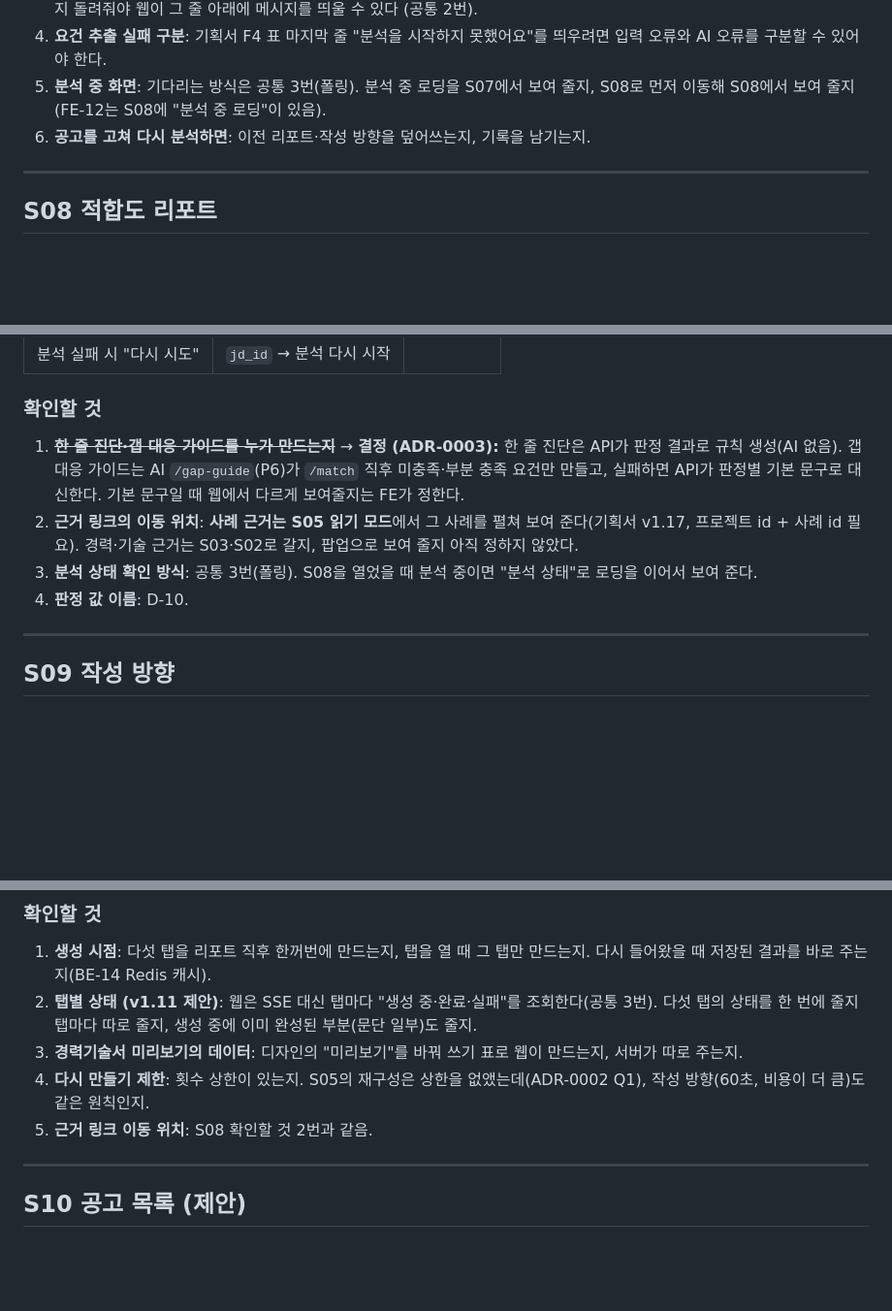
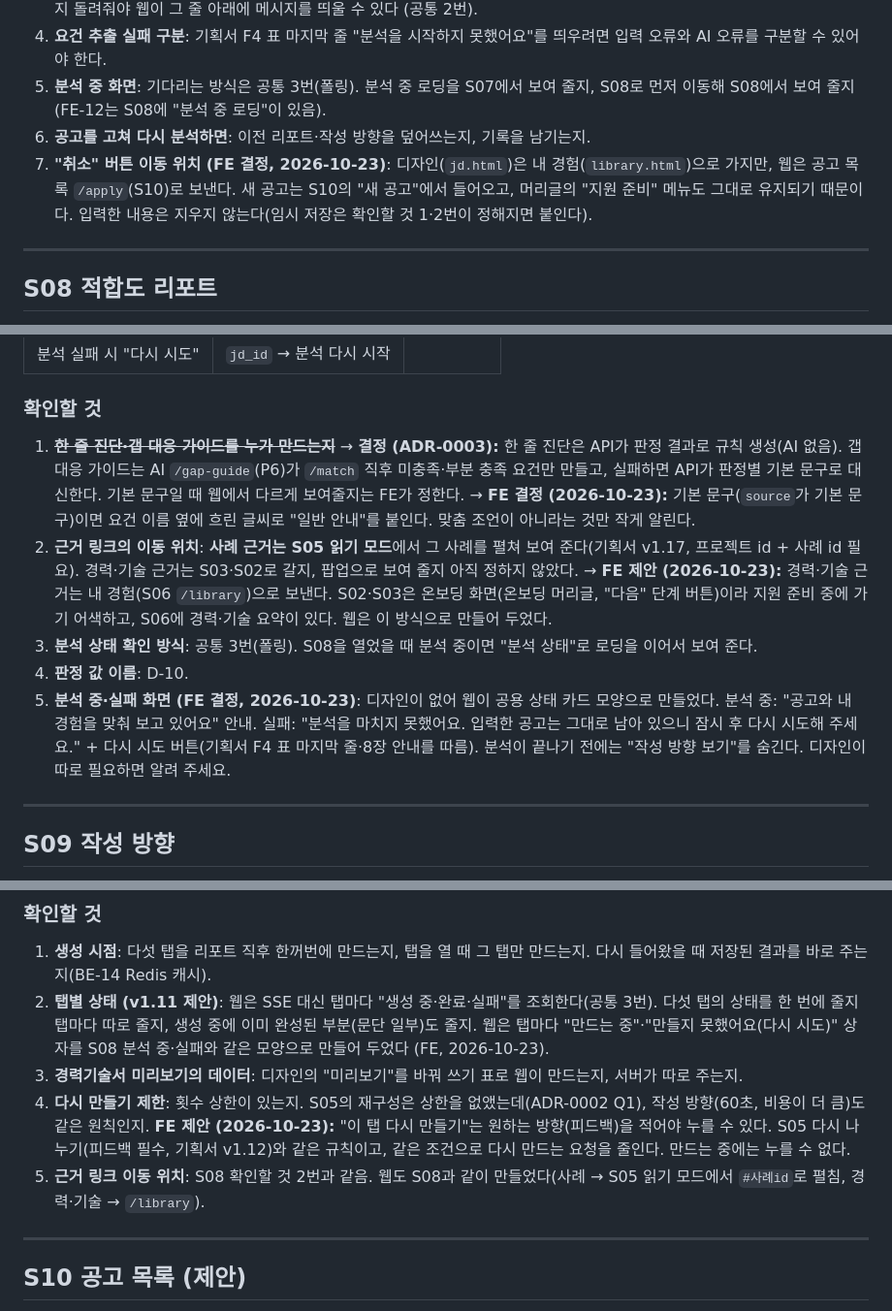
Before and after one commit to nerd-nam/SPEC-nerdnam, a Markdown page: contracts/화면별-API-목록.md, 3 parts joined by grey strips. Shown at 97% size. GitHub-like rendering; blank space fills up the shorter version.

Commit message:
docs: C-02 S07~S09에 FE 진행 중 정한 것 기록 (취소 이동, 경력·기술 근거, 기본 문구 표시, 상태 화면, 다시 만들기)

```diff
--- a/contracts/화면별-API-목록.md
+++ b/contracts/화면별-API-목록.md
@@ -283,6 +283,7 @@
 4. **요건 추출 실패 구분**: 기획서 F4 표 마지막 줄 "분석을 시작하지 못했어요"를 띄우려면 입력 오류와 AI 오류를 구분할 수 있어야 한다.
 5. **분석 중 화면**: 기다리는 방식은 공통 3번(폴링). 분석 중 로딩을 S07에서 보여 줄지, S08로 먼저 이동해 S08에서 보여 줄지 (FE-12는 S08에 "분석 중 로딩"이 있음).
 6. **공고를 고쳐 다시 분석하면**: 이전 리포트·작성 방향을 덮어쓰는지, 기록을 남기는지.
+7. **"취소" 버튼 이동 위치 (FE 결정, 2026-10-23)**: 디자인(`jd.html`)은 내 경험(`library.html`)으로 가지만, 웹은 공고 목록 `/apply`(S10)로 보낸다. 새 공고는 S10의 "새 공고"에서 들어오고, 머리글의 "지원 준비" 메뉴도 그대로 유지되기 때문이다. 입력한 내용은 지우지 않는다(임시 저장은 확인할 것 1·2번이 정해지면 붙인다).
 
 ---
 
@@ -309,10 +310,11 @@
 
 ### 확인할 것
 
-1. ~~**한 줄 진단·갭 대응 가이드를 누가 만드는지**~~ → **결정 (ADR-0003):** 한 줄 진단은 API가 판정 결과로 규칙 생성(AI 없음). 갭 대응 가이드는 AI `/gap-guide`(P6)가 `/match` 직후 미충족·부분 충족 요건만 만들고, 실패하면 API가 판정별 기본 문구로 대신한다. 기본 문구일 때 웹에서 다르게 보여줄지는 FE가 정한다.
-2. **근거 링크의 이동 위치**: **사례 근거는 S05 읽기 모드**에서 그 사례를 펼쳐 보여 준다(기획서 v1.17, 프로젝트 id + 사례 id 필요). 경력·기술 근거는 S03·S02로 갈지, 팝업으로 보여 줄지 아직 정하지 않았다.
+1. ~~**한 줄 진단·갭 대응 가이드를 누가 만드는지**~~ → **결정 (ADR-0003):** 한 줄 진단은 API가 판정 결과로 규칙 생성(AI 없음). 갭 대응 가이드는 AI `/gap-guide`(P6)가 `/match` 직후 미충족·부분 충족 요건만 만들고, 실패하면 API가 판정별 기본 문구로 대신한다. 기본 문구일 때 웹에서 다르게 보여줄지는 FE가 정한다. → **FE 결정 (2026-10-23):** 기본 문구(`source`가 기본 문구)이면 요건 이름 옆에 흐린 글씨로 "일반 안내"를 붙인다. 맞춤 조언이 아니라는 것만 작게 알린다.
+2. **근거 링크의 이동 위치**: **사례 근거는 S05 읽기 모드**에서 그 사례를 펼쳐 보여 준다(기획서 v1.17, 프로젝트 id + 사례 id 필요). 경력·기술 근거는 S03·S02로 갈지, 팝업으로 보여 줄지 아직 정하지 않았다. → **FE 제안 (2026-10-23):** 경력·기술 근거는 내 경험(S06 `/library`)으로 보낸다. S02·S03은 온보딩 화면(온보딩 머리글, "다음" 단계 버튼)이라 지원 준비 중에 가기 어색하고, S06에 경력·기술 요약이 있다. 웹은 이 방식으로 만들어 두었다.
 3. **분석 상태 확인 방식**: 공통 3번(폴링). S08을 열었을 때 분석 중이면 "분석 상태"로 로딩을 이어서 보여 준다.
 4. **판정 값 이름**: D-10.
+5. **분석 중·실패 화면 (FE 결정, 2026-10-23)**: 디자인이 없어 웹이 공용 상태 카드 모양으로 만들었다. 분석 중: "공고와 내 경험을 맞춰 보고 있어요" 안내. 실패: "분석을 마치지 못했어요. 입력한 공고는 그대로 남아 있으니 잠시 후 다시 시도해 주세요." + 다시 시도 버튼(기획서 F4 표 마지막 줄·8장 안내를 따름). 분석이 끝나기 전에는 "작성 방향 보기"를 숨긴다. 디자인이 따로 필요하면 알려 주세요.
 
 ---
 
@@ -347,10 +349,10 @@
 ### 확인할 것
 
 1. **생성 시점**: 다섯 탭을 리포트 직후 한꺼번에 만드는지, 탭을 열 때 그 탭만 만드는지. 다시 들어왔을 때 저장된 결과를 바로 주는지(BE-14 Redis 캐시).
-2. **탭별 상태 (v1.11 제안)**: 웹은 SSE 대신 탭마다 "생성 중·완료·실패"를 조회한다(공통 3번). 다섯 탭의 상태를 한 번에 줄지 탭마다 따로 줄지, 생성 중에 이미 완성된 부분(문단 일부)도 줄지.
+2. **탭별 상태 (v1.11 제안)**: 웹은 SSE 대신 탭마다 "생성 중·완료·실패"를 조회한다(공통 3번). 다섯 탭의 상태를 한 번에 줄지 탭마다 따로 줄지, 생성 중에 이미 완성된 부분(문단 일부)도 줄지. 웹은 탭마다 "만드는 중"·"만들지 못했어요(다시 시도)" 상자를 S08 분석 중·실패와 같은 모양으로 만들어 두었다 (FE, 2026-10-23).
 3. **경력기술서 미리보기의 데이터**: 디자인의 "미리보기"를 바꿔 쓰기 표로 웹이 만드는지, 서버가 따로 주는지.
-4. **다시 만들기 제한**: 횟수 상한이 있는지. S05의 재구성은 상한을 없앴는데(ADR-0002 Q1), 작성 방향(60초, 비용이 더 큼)도 같은 원칙인지.
-5. **근거 링크 이동 위치**: S08 확인할 것 2번과 같음.
+4. **다시 만들기 제한**: 횟수 상한이 있는지. S05의 재구성은 상한을 없앴는데(ADR-0002 Q1), 작성 방향(60초, 비용이 더 큼)도 같은 원칙인지. **FE 제안 (2026-10-23):** "이 탭 다시 만들기"는 원하는 방향(피드백)을 적어야 누를 수 있다. S05 다시 나누기(피드백 필수, 기획서 v1.12)와 같은 규칙이고, 같은 조건으로 다시 만드는 요청을 줄인다. 만드는 중에는 누를 수 없다.
+5. **근거 링크 이동 위치**: S08 확인할 것 2번과 같음. 웹도 S08과 같이 만들었다(사례 → S05 읽기 모드에서 `#사례id`로 펼침, 경력·기술 → `/library`).
 
 ---
 
```
